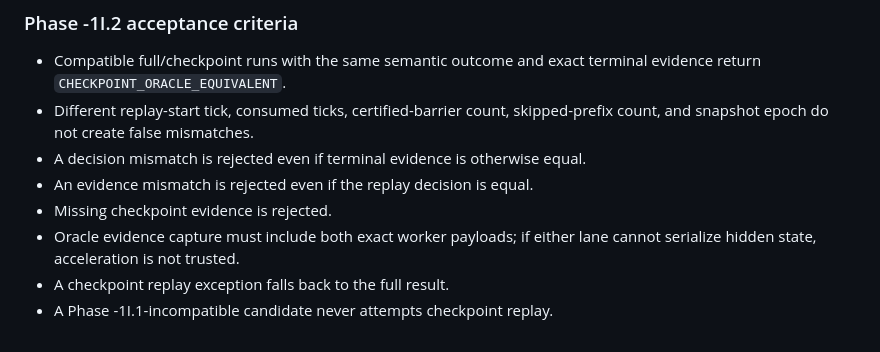
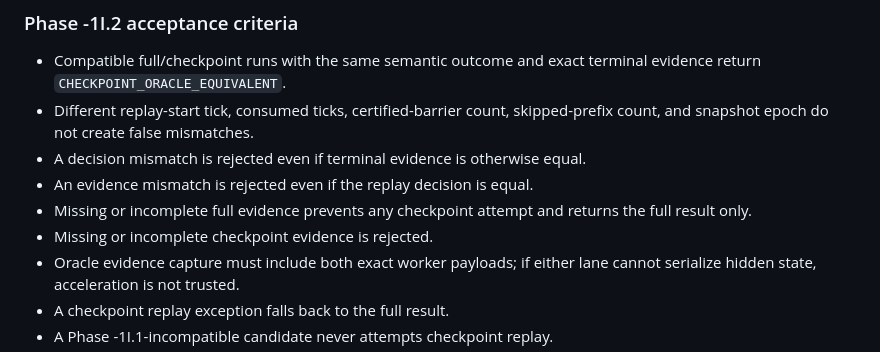
Before and after one commit to flesentine/kq1agi, a Markdown page: docs/TRUTH_ENGINE_PHASE_1I.md, the part around the change. Rendered like a GitHub page.

Commit message:
Document full-evidence oracle fallback

```diff
--- a/docs/TRUTH_ENGINE_PHASE_1I.md
+++ b/docs/TRUTH_ENGINE_PHASE_1I.md
@@ -173,7 +173,8 @@ The runner reports full and checkpoint consumed-tick telemetry plus `savedTicks`
 - Different replay-start tick, consumed ticks, certified-barrier count, skipped-prefix count, and snapshot epoch do not create false mismatches.
 - A decision mismatch is rejected even if terminal evidence is otherwise equal.
 - An evidence mismatch is rejected even if the replay decision is equal.
-- Missing checkpoint evidence is rejected.
+- Missing or incomplete full evidence prevents any checkpoint attempt and returns the full result only.
+- Missing or incomplete checkpoint evidence is rejected.
 - Oracle evidence capture must include both exact worker payloads; if either lane cannot serialize hidden state, acceleration is not trusted.
 - A checkpoint replay exception falls back to the full result.
 - A Phase -1I.1-incompatible candidate never attempts checkpoint replay.
```
